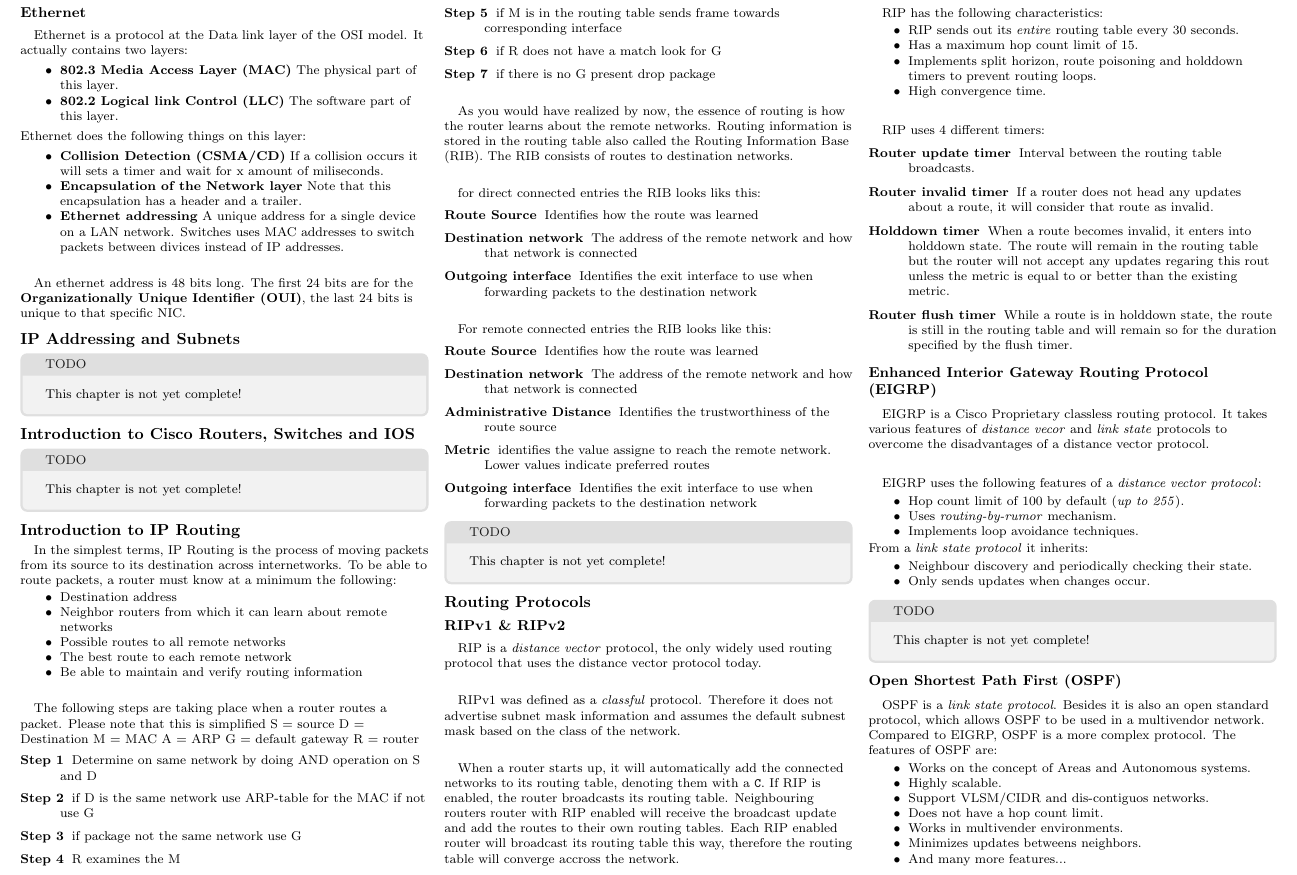
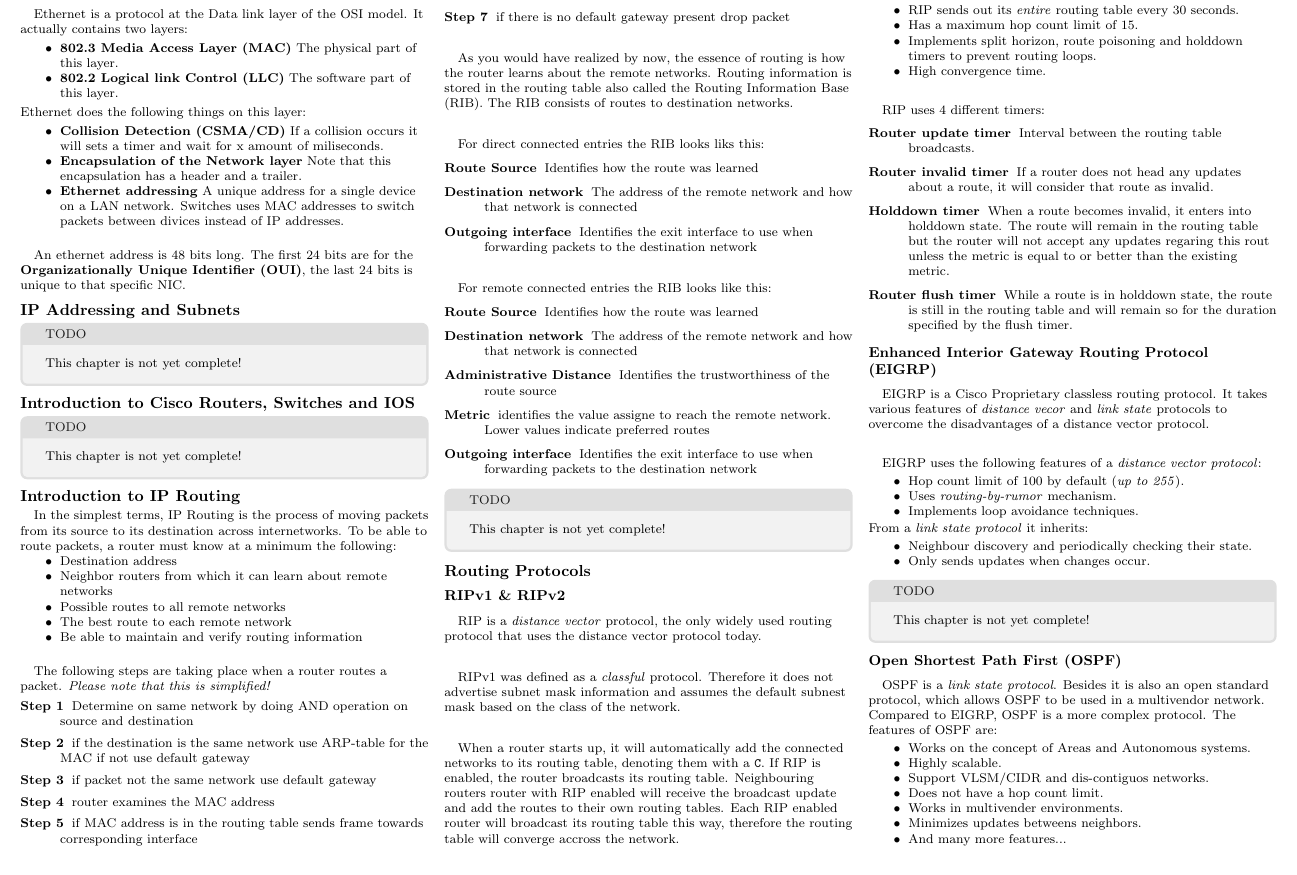
Before and after one commit to RickHaan/ccna, a LaTeX document (summary.tex): part of page 2 of 5, cut so that both start at the same text. Compiled offline with pdfLaTeX.

Commit message:
Housekeeping

```diff
--- a/summary.tex
+++ b/summary.tex
@@ -243,34 +243,24 @@ In the simplest terms, IP Routing is the process of moving packets from its sour
     \item The best route to each remote network
     \item Be able to maintain and verify routing information
 \end{itemize}
-\paragraph{}
-The following steps are taking place when a router routes a packet. Please note that this is simplified
-S = source
-D = Destination
-M = MAC
-A = ARP
-G = default gateway
-R = router
+\paragraph{}The following steps are taking place when a router routes a packet. \textit{Please note that this is simplified!}
 \begin{description}
-	\item[Step 1] Determine on same network by doing AND operation on S and D
-	\item[Step 2] if D is the same network use ARP-table for the MAC if not use G
-	\item[Step 3] if package not the same network use G
-	\item[Step 4] R examines the M
-	\item[Step 5] if M is in the routing table sends frame towards corresponding interface
-	\item[Step 6] if R does not have a match look for G
-	\item[Step 7] if there is no G present drop package
+	\item[Step 1] Determine on same network by doing AND operation on source and destination
+	\item[Step 2] if the destination is the same network use ARP-table for the MAC if not use default gateway
+	\item[Step 3] if packet not the same network use default gateway
+	\item[Step 4] router examines the MAC address
+	\item[Step 5] if MAC address is in the routing table sends frame towards corresponding interface
+	\item[Step 6] if router does not have a match look for default gateway
+	\item[Step 7] if there is no default gateway present drop packet
 \end{description}
-\paragraph{}
-As you would have realized by now, the essence of routing is how the router learns about the remote networks. Routing information is stored in the routing table also called the Routing Information Base (RIB). The RIB consists of routes to destination networks.
-\paragraph{}
-for direct connected entries the RIB looks liks this:
+\paragraph{}As you would have realized by now, the essence of routing is how the router learns about the remote networks. Routing information is stored in the routing table also called the Routing Information Base (RIB). The RIB consists of routes to destination networks.
+\paragraph{}For direct connected entries the RIB looks liks this:
  \begin{description}
 	\item[Route Source] Identifies how the route was learned
 	\item[Destination network]The address of the remote network and how that network is connected
 	\item[Outgoing interface]  Identifies the exit interface to use when forwarding packets to the destination network
 \end{description}
-\paragraph{}
-For remote connected entries the RIB looks like this:
+\paragraph{}For remote connected entries the RIB looks like this:
  \begin{description}
 	\item[Route Source] Identifies how the route was learned
 	\item[Destination network]The address of the remote network and how that network is connected
```
Also changed, not shown: summary-0.png, summary-1.png, summary-2.png, summary-3.png, summary-4.png, summary-thumb-0.png, summary-thumb-1.png, summary-thumb-2.png, summary-thumb-3.png, summary-thumb-4.png, summary.pdf, summary.tex (2 more changed lines).
